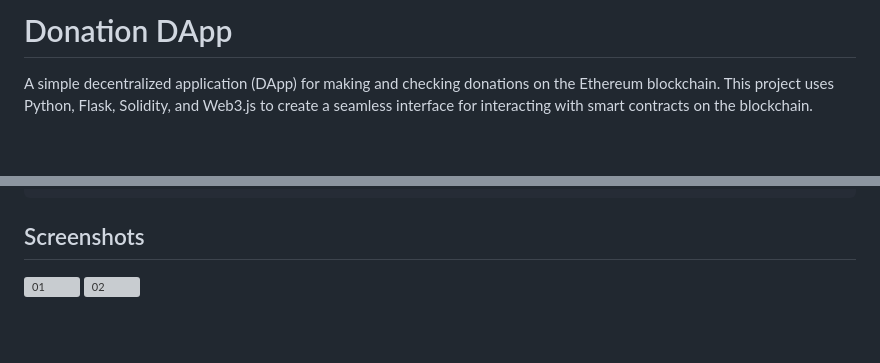
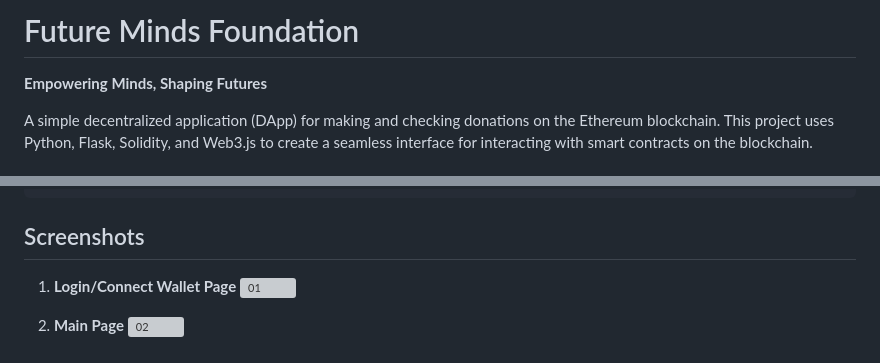
Before and after one commit to aghasyedi/donation-DApp, a Markdown page: Readme.md, 2 parts joined by grey strips. GitHub-like rendering; blank space fills up the shorter version; grey boxes are pictures that could not be loaded.

````diff
--- a/Readme.md
+++ b/Readme.md
@@ -1,4 +1,6 @@
-# Donation DApp
+# Future Minds Foundation
+
+**Empowering Minds, Shaping Futures**
 
 A simple decentralized application (DApp) for making and checking donations on the Ethereum blockchain. This project uses Python, Flask, Solidity, and Web3.js to create a seamless interface for interacting with smart contracts on the blockchain.
 
@@ -134,5 +136,8 @@ donation-dapp/
 ```
 
 ## Screenshots
+1. **Login/Connect Wallet Page**
 ![01](https://github.com/user-attachments/assets/ed44b693-ef71-4725-9cf6-ca0956358c71)
+
+2. **Main Page**
 ![02](https://github.com/user-attachments/assets/09daa045-8024-4c65-8c04-2992a12d3a07)
````
